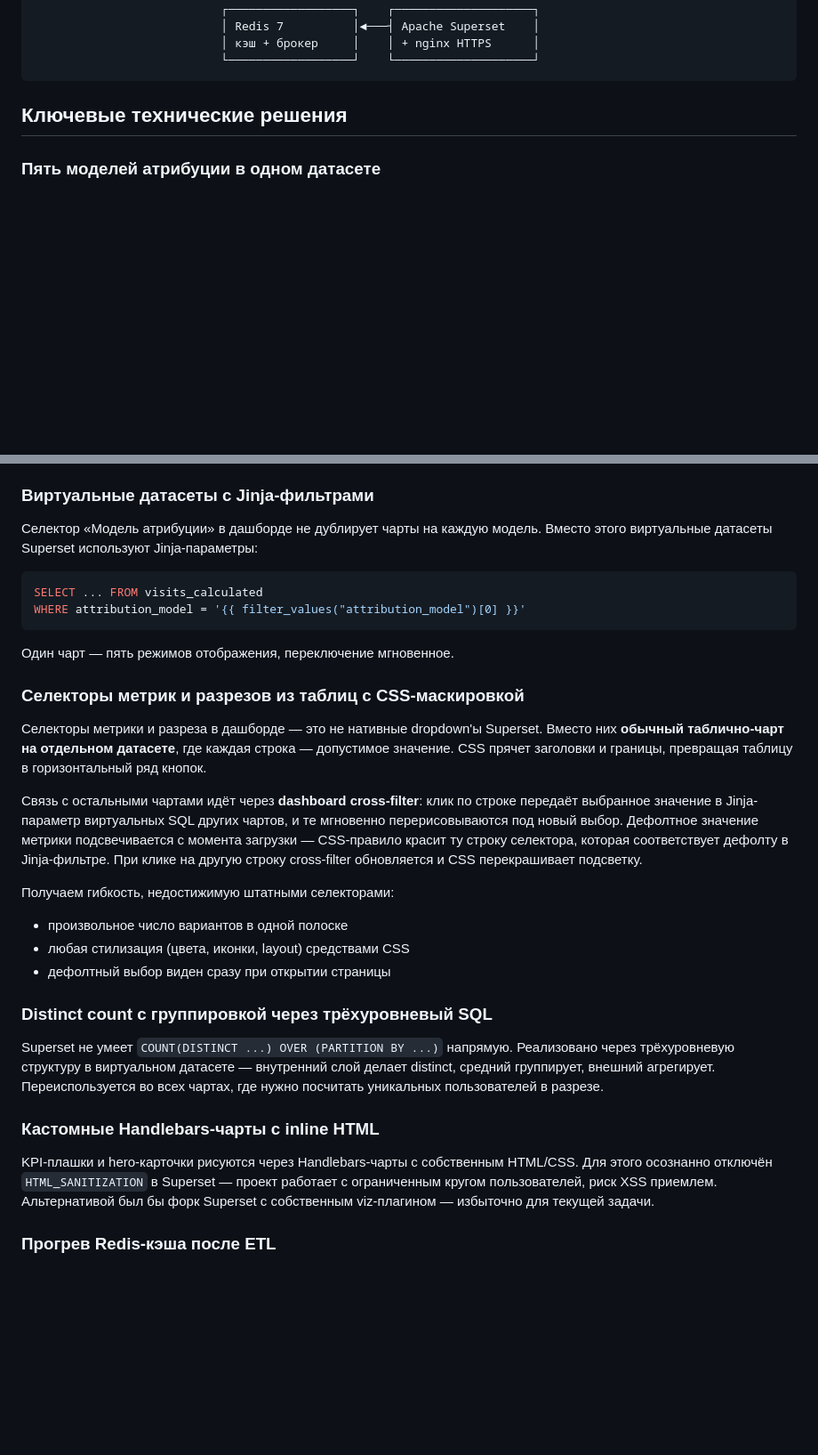
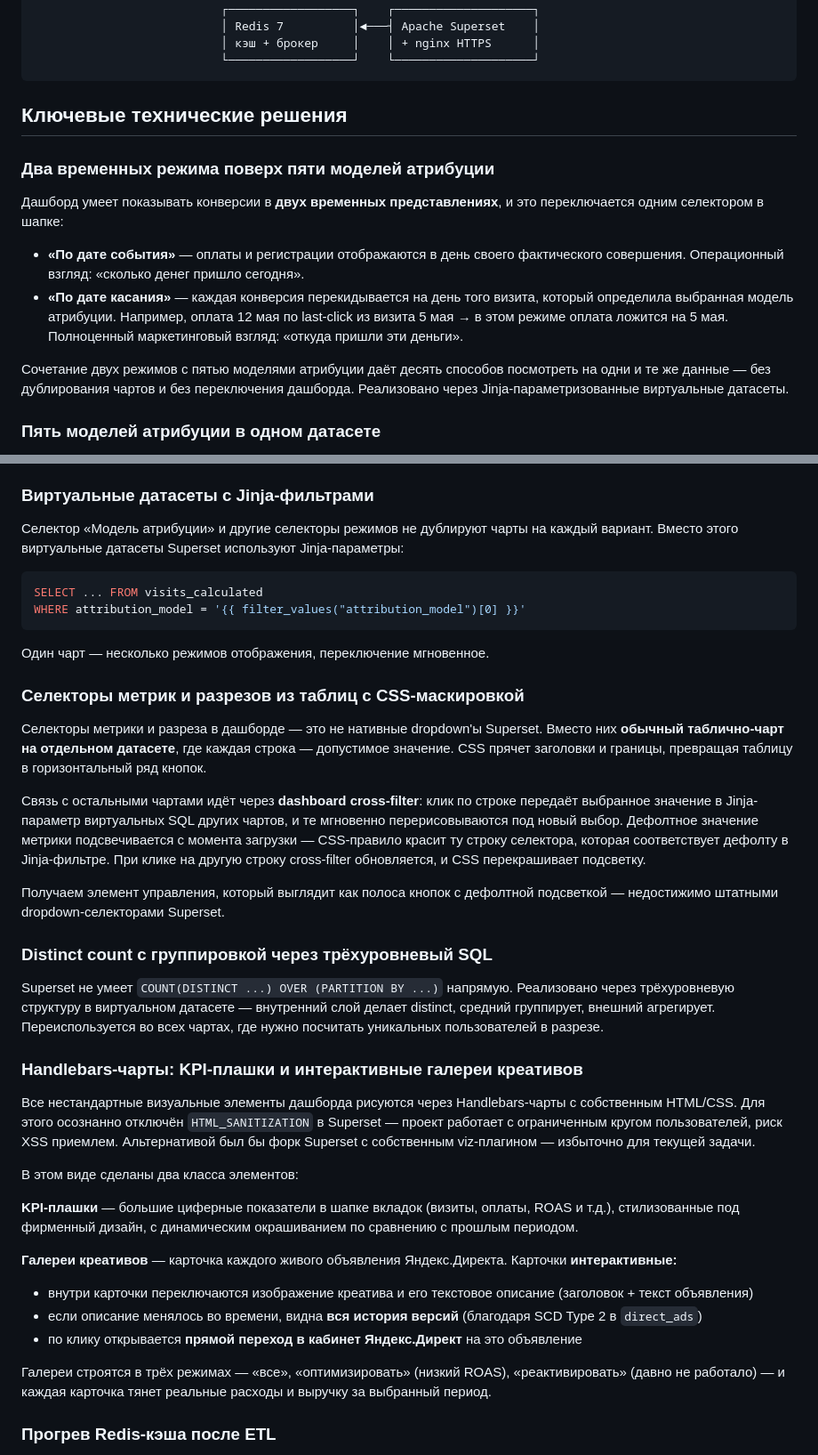
Before and after one commit to Pianist13r/MostAI_Analytics_Demo, a Markdown page: README.md, 2 parts joined by grey strips. Shown at 89% size. Rendered like a GitHub page; blank space fills up the shorter version.

Commit message:
docs(readme): полный обзор фич + два временных режима + интерактивные галереи
- «Что закрывает дашборд» — развёрнутый список: пять моделей атрибуции, два временных режима, полный набор метрик, 15+ нативных фильтров, дрилл-даун по UTM, галереи, кросс-фильтрация, контроль качества
- Новый блок «Два временных режима поверх пяти моделей атрибуции» — вынесен первым в Ключевые технические решения; объяснение режимов «по дате события» / «по дате касания» и того, что комбинация с моделями даёт десять способов смотреть
- Блок Handlebars объединён с галереями: KPI-плашки + интерактивные карточки креативов (изображение/описание, история версий через SCD Type 2, переход в кабинет Яндекс.Директ, три режима галерей)
- Селекторы: убрана неточная формулировка про «произвольное число вариантов в одной полоске»
- Тон-правки и устранение дубликата KPI/hero

````diff
--- a/README.md
+++ b/README.md
@@ -48,6 +51,15 @@
 
 ## Ключевые технические решения
 
+### Два временных режима поверх пяти моделей атрибуции
+
+Дашборд умеет показывать конверсии в **двух временных представлениях**, и это переключается одним селектором в шапке:
+
+- **«По дате события»** — оплаты и регистрации отображаются в день своего фактического совершения. Операционный взгляд: «сколько денег пришло сегодня».
+- **«По дате касания»** — каждая конверсия перекидывается на день того визита, который определила выбранная модель атрибуции. Например, оплата 12 мая по last-click из визита 5 мая → в этом режиме оплата ложится на 5 мая. Полноценный маркетинговый взгляд: «откуда пришли эти деньги».
+
+Сочетание двух режимов с пятью моделями атрибуции даёт десять способов посмотреть на одни и те же данные — без дублирования чартов и без переключения дашборда. Реализовано через Jinja-параметризованные виртуальные датасеты.
+
 ### Пять моделей атрибуции в одном датасете
 
 Центральная таблица `visits_calculated` пересобирается одним проходом и хранит сразу все пять моделей: **last-click**, **linear**, **time-decay**, **first-touch** и **last-significant-touch**. Каждая конверсия (регистрация, оплата) распределяется по визитам цепочки по правилам соответствующей модели. Пересборка — атомарный swap: данные пишутся в таблицу `_new`, после успешного завершения старая таблица заменяется через `ALTER TABLE RENAME` в одной транзакции. Окно неконсистентности для дашборда — нулевое.
@@ -60,33 +72,42 @@
 
 ### Виртуальные датасеты с Jinja-фильтрами
 
-Селектор «Модель атрибуции» в дашборде не дублирует чарты на каждую модель. Вместо этого виртуальные датасеты Superset используют Jinja-параметры:
+Селектор «Модель атрибуции» и другие селекторы режимов не дублируют чарты на каждый вариант. Вместо этого виртуальные датасеты Superset используют Jinja-параметры:
 
 ```sql
 SELECT ... FROM visits_calculated
 WHERE attribution_model = '{{ filter_values("attribution_model")[0] }}'
 ```
 
-Один чарт — пять режимов отображения, переключение мгновенное.
+Один чарт — несколько режимов отображения, переключение мгновенное.
 
 ### Селекторы метрик и разрезов из таблиц с CSS-маскировкой
 
 Селекторы метрики и разреза в дашборде — это не нативные dropdown'ы Superset. Вместо них **обычный таблично-чарт на отдельном датасете**, где каждая строка — допустимое значение. CSS прячет заголовки и границы, превращая таблицу в горизонтальный ряд кнопок.
 
-Связь с остальными чартами идёт через **dashboard cross-filter**: клик по строке передаёт выбранное значение в Jinja-параметр виртуальных SQL других чартов, и те мгновенно перерисовываются под новый выбор. Дефолтное значение метрики подсвечивается с момента загрузки — CSS-правило красит ту строку селектора, которая соответствует дефолту в Jinja-фильтре. При клике на другую строку cross-filter обновляется и CSS перекрашивает подсветку.
+Связь с остальными чартами идёт через **dashboard cross-filter**: клик по строке передаёт выбранное значение в Jinja-параметр виртуальных SQL других чартов, и те мгновенно перерисовываются под новый выбор. Дефолтное значение метрики подсвечивается с момента загрузки — CSS-правило красит ту строку селектора, которая соответствует дефолту в Jinja-фильтре. При клике на другую строку cross-filter обновляется, и CSS перекрашивает подсветку.
 
-Получаем гибкость, недостижимую штатными селекторами:
-- произвольное число вариантов в одной полоске
-- любая стилизация (цвета, иконки, layout) средствами CSS
-- дефолтный выбор виден сразу при открытии страницы
+Получаем элемент управления, который выглядит как полоса кнопок с дефолтной подсветкой — недостижимо штатными dropdown-селекторами Superset.
 
 ### Distinct count с группировкой через трёхуровневый SQL
 
 Superset не умеет `COUNT(DISTINCT ...) OVER (PARTITION BY ...)` напрямую. Реализовано через трёхуровневую структуру в виртуальном датасете — внутренний слой делает distinct, средний группирует, внешний агрегирует. Переиспользуется во всех чартах, где нужно посчитать уникальных пользователей в разрезе.
 
-### Кастомные Handlebars-чарты с inline HTML
+### Handlebars-чарты: KPI-плашки и интерактивные галереи креативов
 
-KPI-плашки и hero-карточки рисуются через Handlebars-чарты с собственным HTML/CSS. Для этого осознанно отключён `HTML_SANITIZATION` в Superset — проект работает с ограниченным кругом пользователей, риск XSS приемлем. Альтернативой был бы форк Superset с собственным viz-плагином — избыточно для текущей задачи.
+Все нестандартные визуальные элементы дашборда рисуются через Handlebars-чарты с собственным HTML/CSS. Для этого осознанно отключён `HTML_SANITIZATION` в Superset — проект работает с ограниченным кругом пользователей, риск XSS приемлем. Альтернативой был бы форк Superset с собственным viz-плагином — избыточно для текущей задачи.
+
+В этом виде сделаны два класса элементов:
+
+**KPI-плашки** — большие циферные показатели в шапке вкладок (визиты, оплаты, ROAS и т.д.), стилизованные под фирменный дизайн, с динамическим окрашиванием по сравнению с прошлым периодом.
+
+**Галереи креативов** — карточка каждого живого объявления Яндекс.Директа. Карточки **интерактивные:**
+
+- внутри карточки переключаются изображение креатива и его текстовое описание (заголовок + текст объявления)
+- если описание менялось во времени, видна **вся история версий** (благодаря SCD Type 2 в `direct_ads`)
+- по клику открывается **прямой переход в кабинет Яндекс.Директ** на это объявление
+
+Галереи строятся в трёх режимах — «все», «оптимизировать» (низкий ROAS), «реактивировать» (давно не работало) — и каждая карточка тянет реальные расходы и выручку за выбранный период.
 
 ### Прогрев Redis-кэша после ETL
 
````
Also changed, not shown: other parts of README.md (+9 -6 lines).
